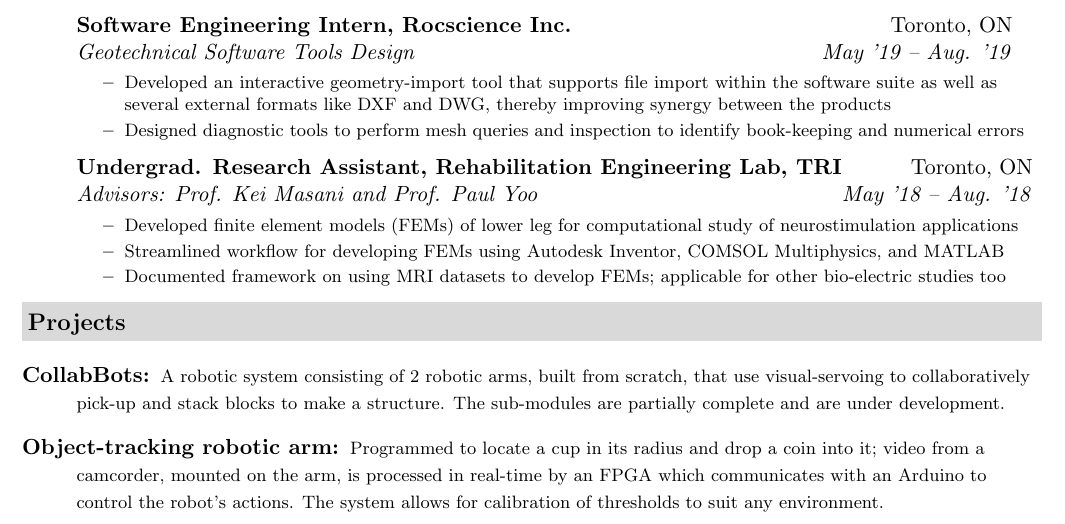
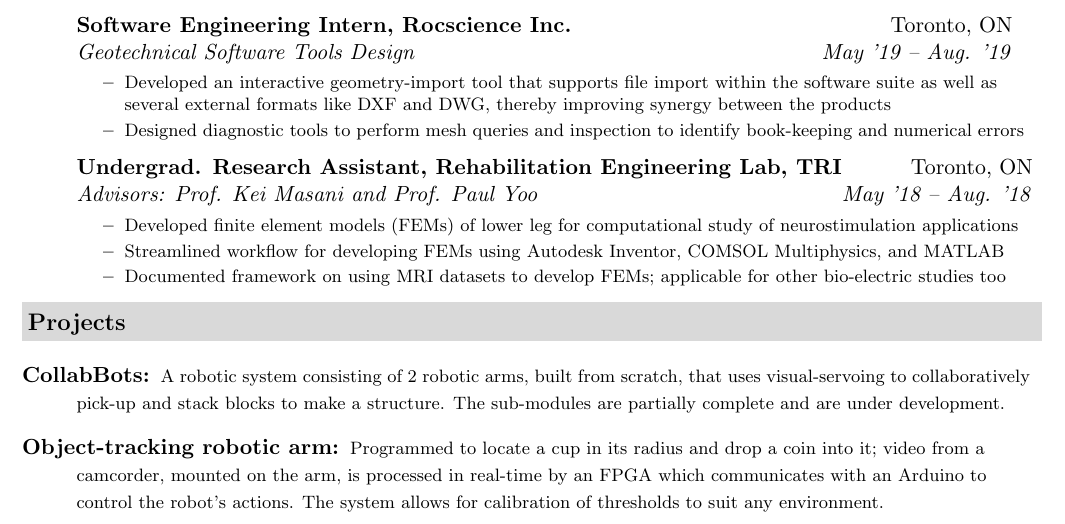
Before and after one commit to pranshumalik14/resume-cv, a LaTeX CV (CV.tex): part of page 1 of 2, cut so that both start at the same text. Compiled offline with pdfLaTeX.

Commit message:
fixed minor typo

```diff
--- a/CV.tex
+++ b/CV.tex
@@ -168,7 +168,7 @@
 
 	\begin{description}
 		\item[\href{https://github.com/collabbots}{CollabBots}:] {\footnotesize
-			A robotic system consisting of 2 robotic arms, built from scratch, that use visual-servoing to collaboratively pick-up and stack blocks to make a structure. The sub-modules are partially complete and are under development.
+			A robotic system consisting of 2 robotic arms, built from scratch, that uses visual-servoing to collaboratively pick-up and stack blocks to make a structure. The sub-modules are partially complete and are under development.
 		}
 
 		% \item[\href{https://github.com/pranshumalik14/openPSU}{OpenPSU}:] {\footnotesize
```
Also changed, not shown: CV.pdf.
